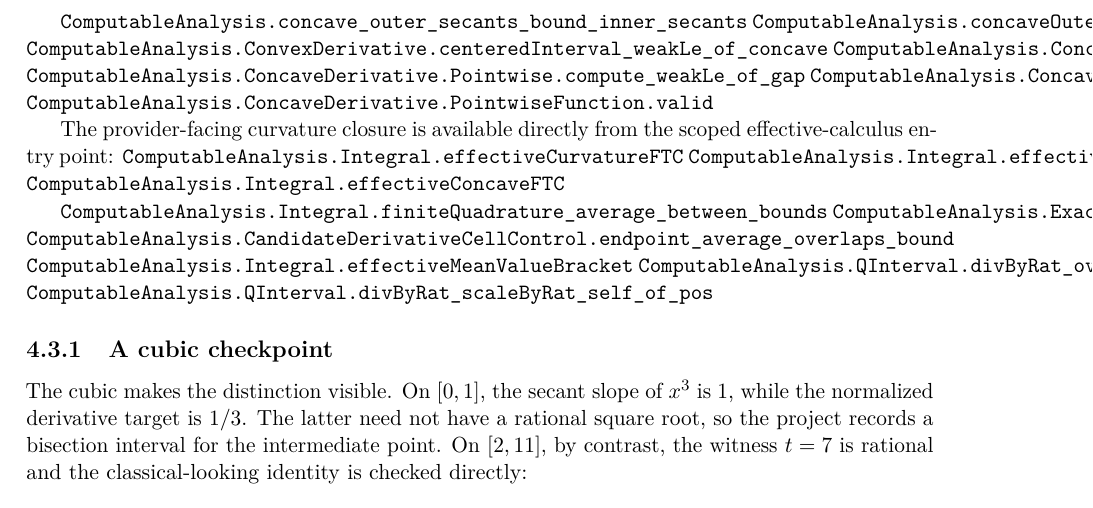
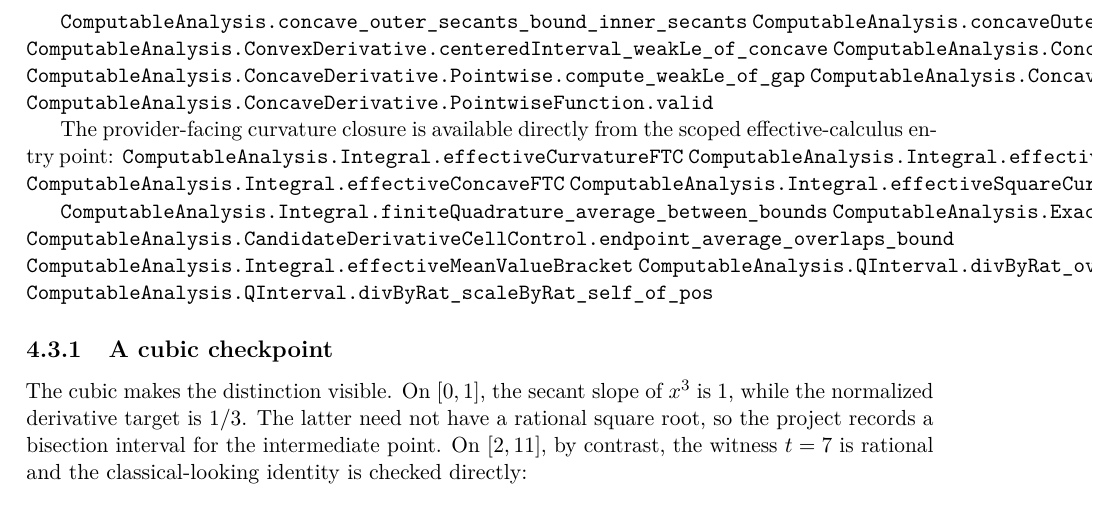
Before and after one commit to liuyao12/computable-analysis, a LaTeX thesis (blueprint/src/web.tex, which reads blueprint/src/06-effective-calculus.tex): part of page 74 of 109, cut so that both start at the same text. Compiled offline with pdfLaTeX.

Commit message:
Expose square curvature FTC client

```diff
--- a/blueprint/src/06-effective-calculus.tex
+++ b/blueprint/src/06-effective-calculus.tex
@@ -1021,6 +1021,7 @@ effective-calculus entry point:
 \lean{ComputableAnalysis.Integral.effectiveCurvatureFTC}
 \lean{ComputableAnalysis.Integral.effectiveConvexFTC}
 \lean{ComputableAnalysis.Integral.effectiveConcaveFTC}
+\lean{ComputableAnalysis.Integral.effectiveSquareCurvatureFTC}
 \leanok
 
 \lean{ComputableAnalysis.Integral.finiteQuadrature_average_between_bounds}
```
Also changed, not shown: 1 other file.
